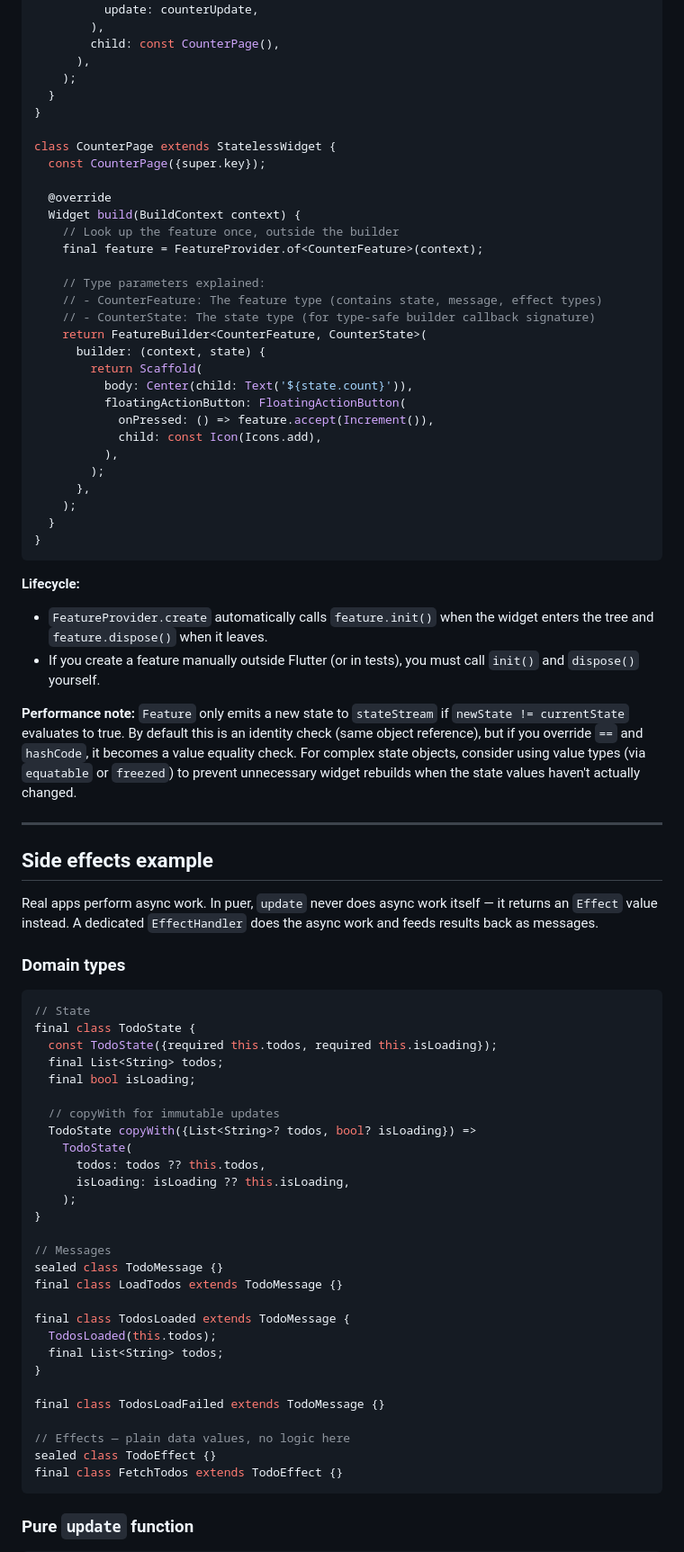
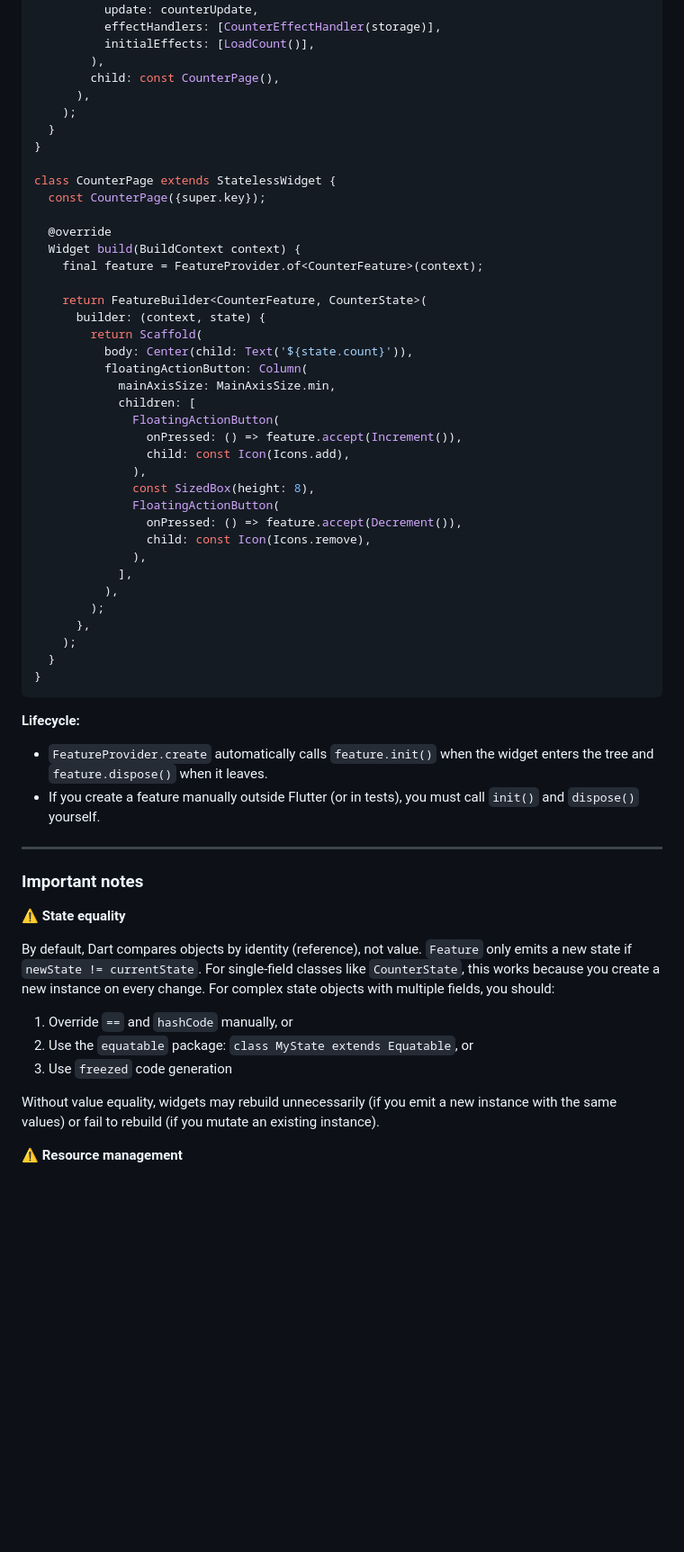
Before and after one commit to Vorkytaka/puer, a Markdown page: README.md, the part around one of its changes. Shown at 90% size. GitHub-like rendering; blank space fills up the shorter version.

````diff
--- a/README.md
+++ b/README.md
@@ -614,5 +803,7 @@ class MyApp extends StatelessWidget {
           initialState: const CounterState(count: 0),
           update: counterUpdate,
+          effectHandlers: [CounterEffectHandler(storage)],
+          initialEffects: [LoadCount()],
         ),
         child: const CounterPage(),
       ),
@@ -625,19 +816,25 @@ class CounterPage extends StatelessWidget {
 
   @override
   Widget build(BuildContext context) {
-    // Look up the feature once, outside the builder
     final feature = FeatureProvider.of<CounterFeature>(context);
 
-    // Type parameters explained:
-    // - CounterFeature: The feature type (contains state, message, effect types)
-    // - CounterState: The state type (for type-safe builder callback signature)
     return FeatureBuilder<CounterFeature, CounterState>(
       builder: (context, state) {
         return Scaffold(
           body: Center(child: Text('${state.count}')),
-          floatingActionButton: FloatingActionButton(
-            onPressed: () => feature.accept(Increment()),
-            child: const Icon(Icons.add),
+          floatingActionButton: Column(
+            mainAxisSize: MainAxisSize.min,
+            children: [
+              FloatingActionButton(
+                onPressed: () => feature.accept(Increment()),
+                child: const Icon(Icons.add),
+              ),
+              const SizedBox(height: 8),
+              FloatingActionButton(
+                onPressed: () => feature.accept(Decrement()),
+                child: const Icon(Icons.remove),
+              ),
+            ],
           ),
         );
       },
@@ -650,46 +847,19 @@ class CounterPage extends StatelessWidget {
 - `FeatureProvider.create` automatically calls `feature.init()` when the widget enters the tree and `feature.dispose()` when it leaves.
 - If you create a feature manually outside Flutter (or in tests), you must call `init()` and `dispose()` yourself.
 
-**Performance note:** `Feature` only emits a new state to `stateStream` if `newState != currentState` evaluates to true. By default this is an identity check (same object reference), but if you override `==` and `hashCode`, it becomes a value equality check. For complex state objects, consider using value types (via `equatable` or `freezed`) to prevent unnecessary widget rebuilds when the state values haven't actually changed.
-
 ---
 
-## Side effects example
+### Important notes
 
-Real apps perform async work. In puer, `update` never does async work itself — it returns an `Effect` value instead. A dedicated `EffectHandler` does the async work and feeds results back as messages.
+**⚠️ State equality**
 
-### Domain types
+By default, Dart compares objects by identity (reference), not value. `Feature` only emits a new state if `newState != currentState`. For single-field classes like `CounterState`, this works because you create a new instance on every change. For complex state objects with multiple fields, you should:
 
-```dart
-// State
-final class TodoState {
-  const TodoState({required this.todos, required this.isLoading});
-  final List<String> todos;
-  final bool isLoading;
+1. Override `==` and `hashCode` manually, or
+2. Use the `equatable` package: `class MyState extends Equatable`, or
+3. Use `freezed` code generation
 
-  // copyWith for immutable updates
-  TodoState copyWith({List<String>? todos, bool? isLoading}) =>
-    TodoState(
-      todos: todos ?? this.todos,
-      isLoading: isLoading ?? this.isLoading,
-    );
-}
+Without value equality, widgets may rebuild unnecessarily (if you emit a new instance with the same values) or fail to rebuild (if you mutate an existing instance).
 
-// Messages
-sealed class TodoMessage {}
-final class LoadTodos extends TodoMessage {}
+**⚠️ Resource management**
 
-final class TodosLoaded extends TodoMessage {
-  TodosLoaded(this.todos);
-  final List<String> todos;
-}
-
-final class TodosLoadFailed extends TodoMessage {}
-
-// Effects — plain data values, no logic here
-sealed class TodoEffect {}
-final class FetchTodos extends TodoEffect {}
-```
-
-### Pure `update` function
-
````
Also changed, not shown: other parts of README.md (+243 -215 lines).
